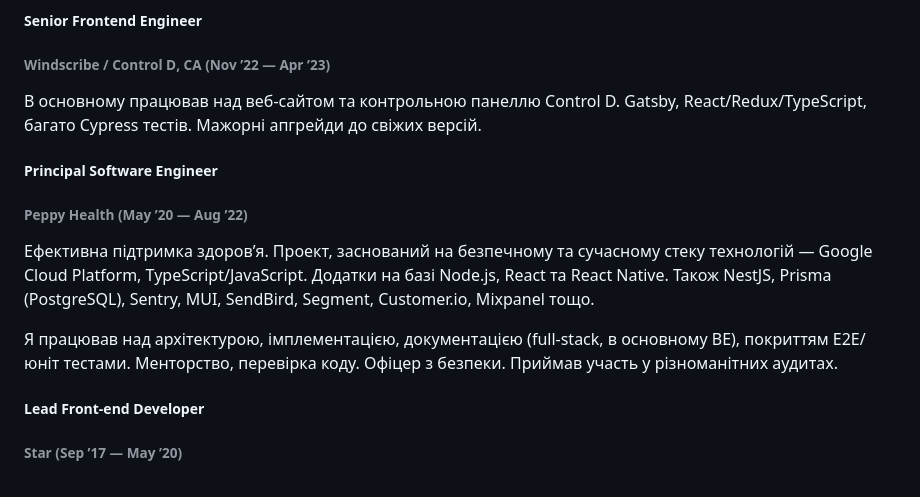
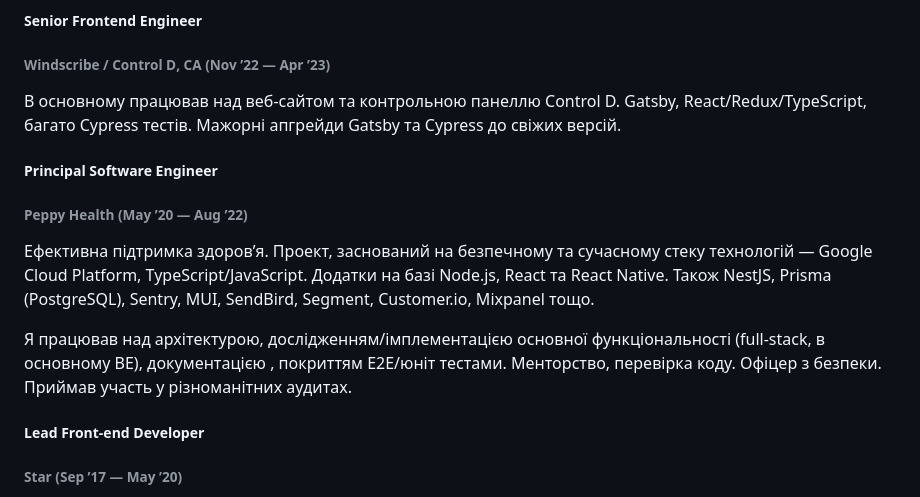
Before and after one commit to dmythro/dmythro.com, a Markdown page: locales/mdx/web-dev.uk.md, the part around the change. Rendered like a GitHub page.

```diff
--- a/locales/mdx/web-dev.uk.md
+++ b/locales/mdx/web-dev.uk.md
@@ -9,7 +9,7 @@ _TL;DR_\
 
 ###### **Windscribe / Control D**, CA (Nov ’22 — Apr ’23)
 
-В основному працював над веб-сайтом та контрольною панеллю Control D. Gatsby, React/Redux/TypeScript, багато Cypress тестів. Мажорні апгрейди до свіжих версій.
+В основному працював над веб-сайтом та контрольною панеллю Control D. Gatsby, React/Redux/TypeScript, багато Cypress тестів. Мажорні апгрейди Gatsby та Cypress до свіжих версій.
 
 ##### Principal Software Engineer
 
@@ -18,7 +18,7 @@ _TL;DR_\
 Ефективна підтримка здоров’я. Проект, заснований на безпечному та сучасному стеку технологій — Google Cloud Platform, TypeScript/JavaScript. Додатки на базі Node.js, React та React Native.
 Також NestJS, Prisma (PostgreSQL), Sentry, MUI, SendBird, Segment, Customer.io, Mixpanel тощо.
 
-Я працював над архітектурою, імплементацією, документацією (full-stack, в основному BE), покриттям E2E/юніт тестами. Менторство, перевірка коду. Офіцер з безпеки. Приймав участь у різноманітних аудитах.
+Я працював над архітектурою, дослідженням/імплементацією основної функціональності (full-stack, в основному BE), документацією , покриттям E2E/юніт тестами. Менторство, перевірка коду. Офіцер з безпеки. Приймав участь у різноманітних аудитах.
 
 ##### Lead Front-end Developer
 
```
Also changed, not shown: locales/mdx/web-dev.en.md (+3 -3 lines).
